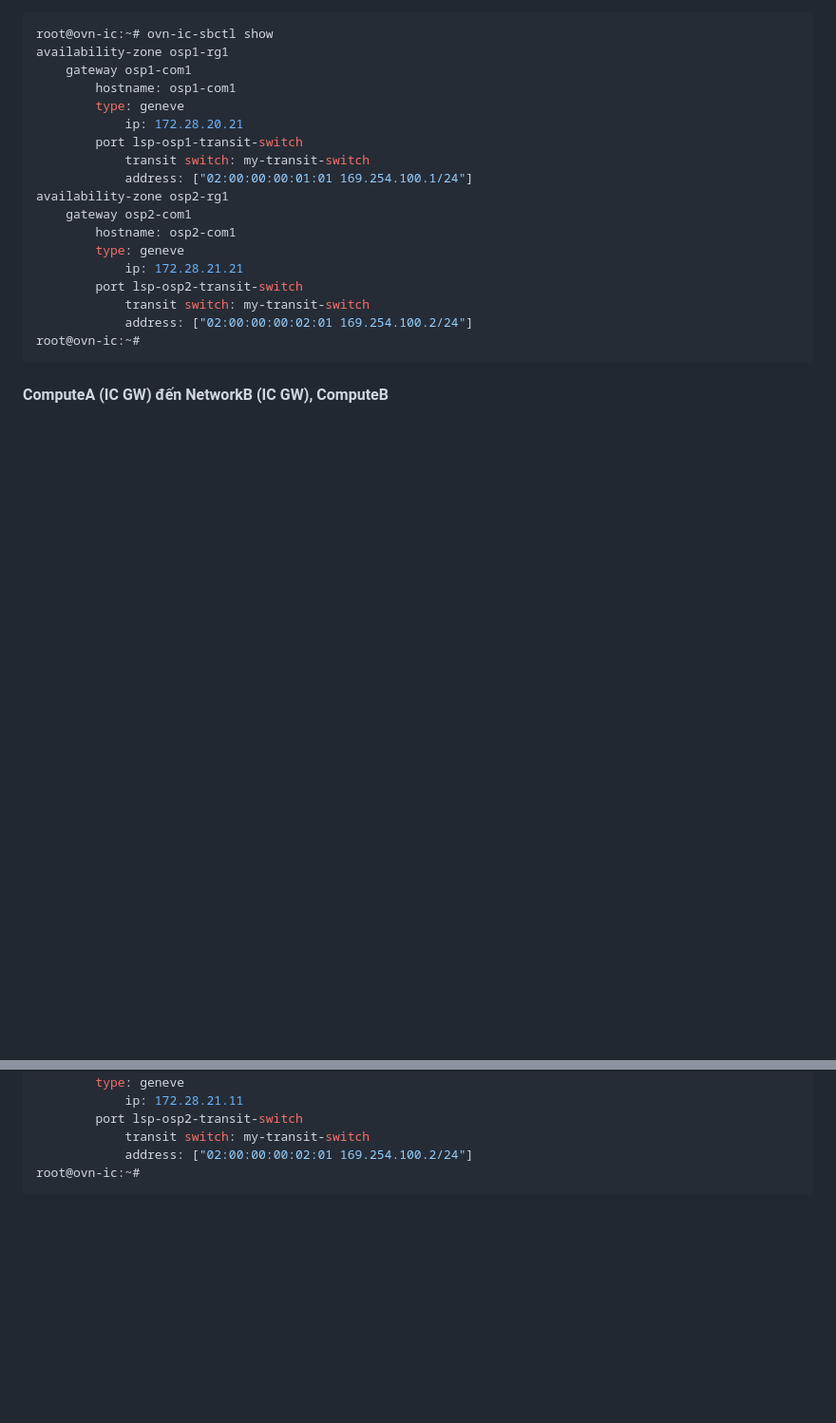
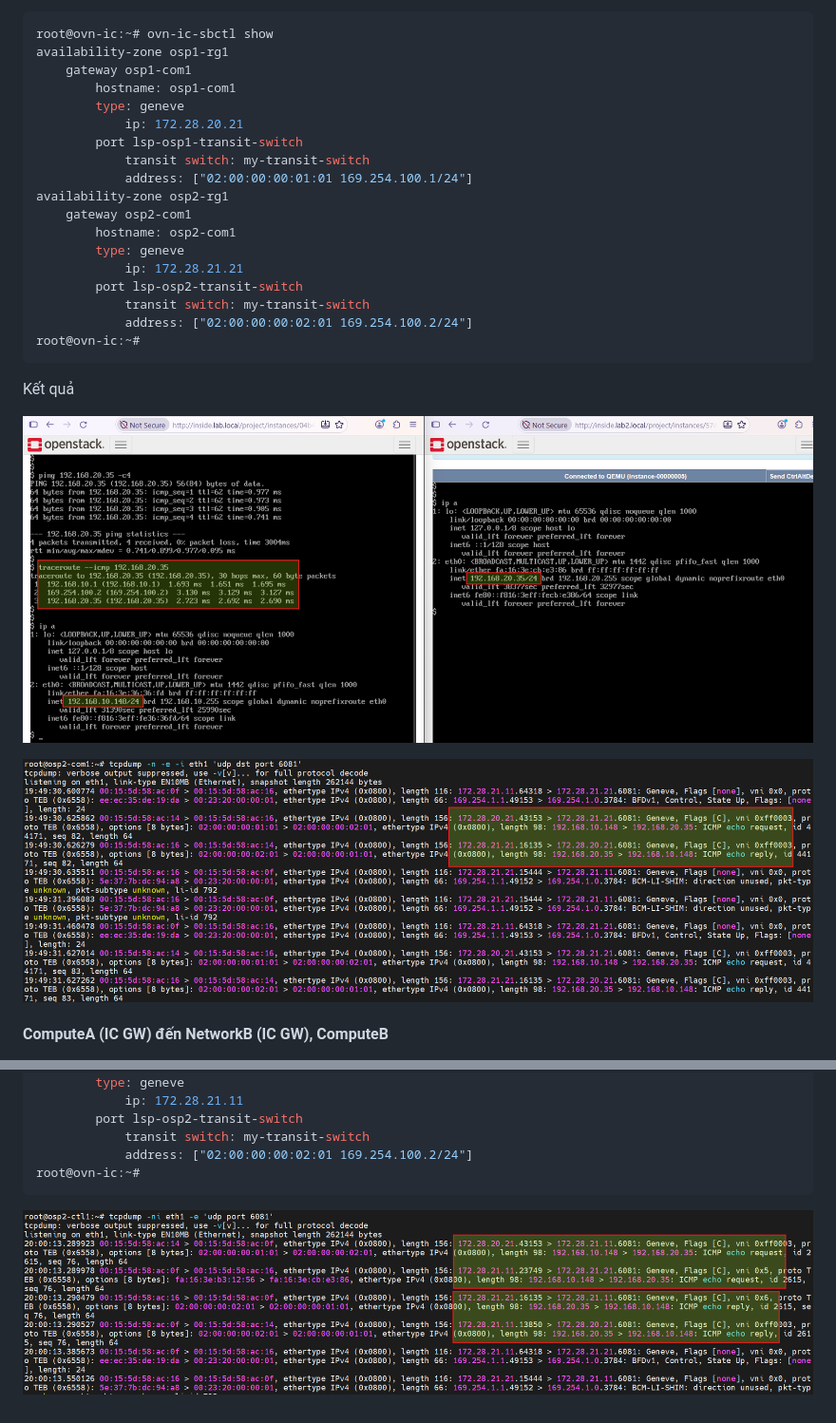
Before and after one commit to volehuy1998/ovn_onboard, a Markdown page: Nghiên cứu thiết kế triển khai OVN Interconnect.md, 2 parts joined by grey strips. Shown at 95% size. GitHub-like rendering; pictures changed too: assets/ts-tcpdump-compute-to-compute.png (added), assets/ts-test-icmp-compute-to-compute-via-network-node.png (added), assets/ts-test-icmp-compute-to-compute.png (added); blank space fills up the shorter version.

````diff
--- a/Nghiên cứu thiết kế triển khai OVN Interconnect.md
+++ b/Nghiên cứu thiết kế triển khai OVN Interconnect.md
@@ -743,6 +743,12 @@ availability-zone osp2-rg1
 root@ovn-ic:~#
 ```
 
+Kết quả
+
+![](assets/ts-test-icmp-compute-to-compute.png)
+
+![](assets/ts-tcpdump-compute-to-compute.png)
+
 #### ComputeA (IC GW) đến NetworkB (IC GW), ComputeB
 
 ![](assets/ts-compute-to-compute-via-network-node.png)
@@ -805,3 +811,5 @@ availability-zone osp2-rg1
             address: ["02:00:00:00:02:01 169.254.100.2/24"]
 root@ovn-ic:~#
 ```
+
+![](assets/ts-test-icmp-compute-to-compute-via-network-node.png)
````
